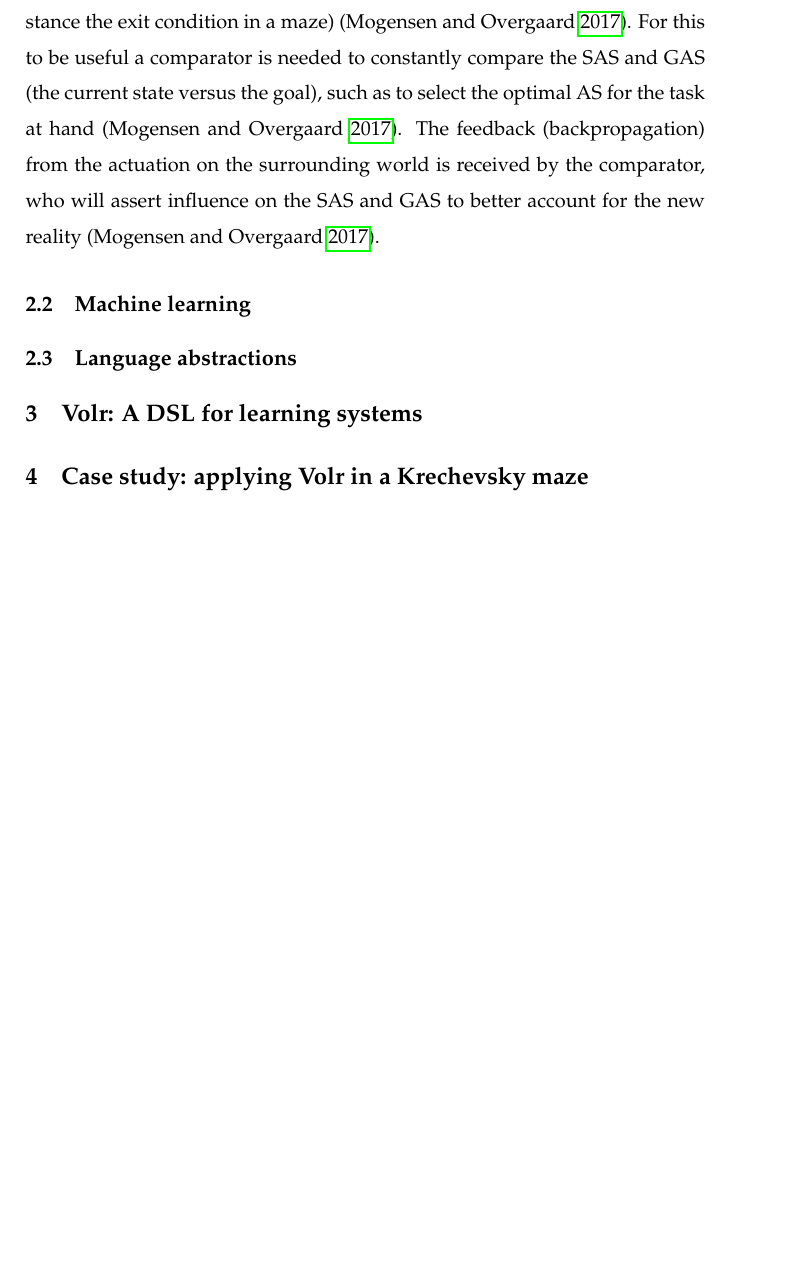
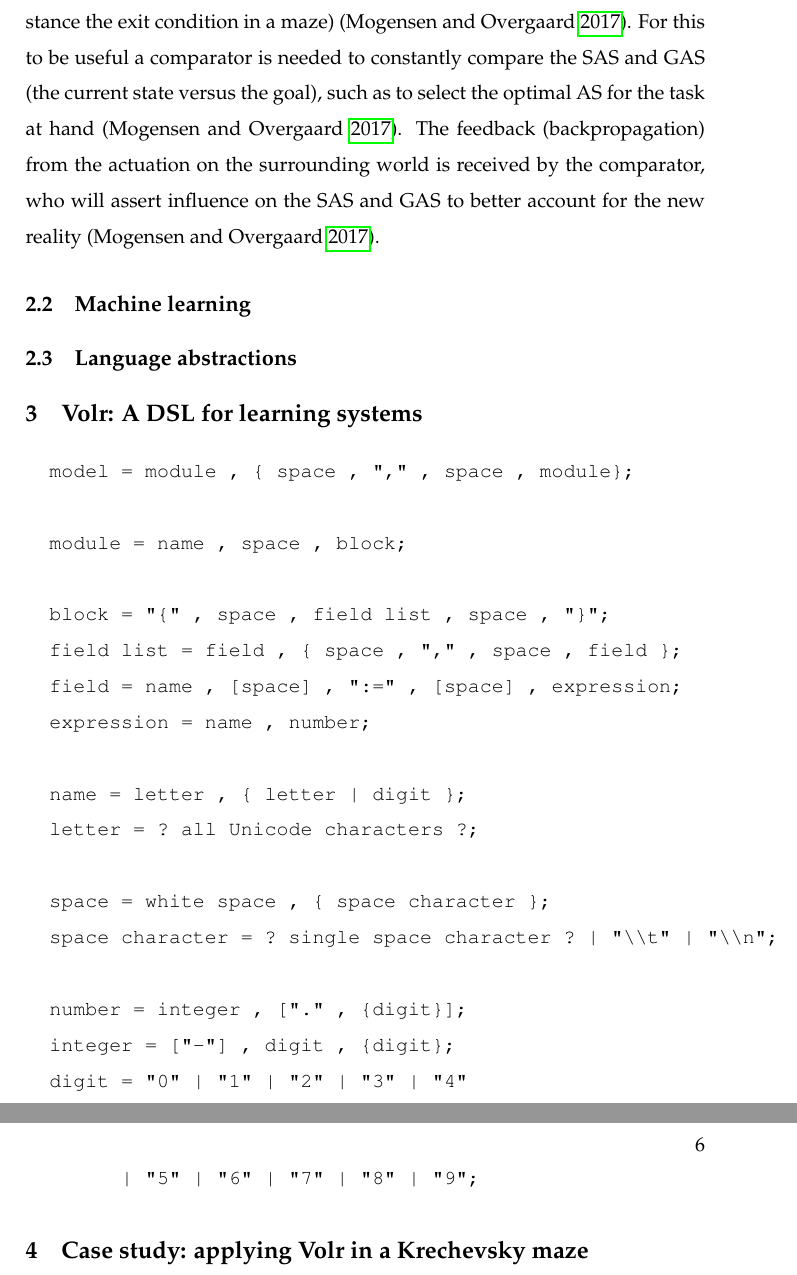
Before and after one commit to Jegp/volr-report, a LaTeX book (report.tex): part of page 5 of 8 before the commit and two parts of pages 5 and 6 of 9 after it, the two joined at a grey line, cut so that both start at the same text, the shorter picture padded with empty space. Compiled offline with pdfLaTeX.

Commit message:
Added section on ebnf

```diff
--- a/report.tex
+++ b/report.tex
@@ -248,6 +250,28 @@ reality \autocite{Mogensen2017}.
 \section{Volr: A DSL for learning systems}
 \label{volr}
 
+\begin{verbatim}
+  model = module , { space , "," , space , module};
+
+  module = name , space , block;
+
+  block = "{" , space , field list , space , "}";
+  field list = field , { space , "," , space , field };
+  field = name , [space] , ":=" , [space] , expression;
+  expression = name , number;
+
+  name = letter , { letter | digit };
+  letter = ? all Unicode characters ?;
+
+  space = white space , { space character };
+  space character = ? single space character ? | "\\t" | "\\n";
+
+  number = integer , ["." , {digit}];
+  integer = ["-"] , digit , {digit};
+  digit = "0" | "1" | "2" | "3" | "4"
+        | "5" | "6" | "7" | "8" | "9";
+\end{verbatim}
+
 \section{Case study: applying Volr in a Krechevsky maze}
 \label{case}
 
```
Also changed, not shown: Makefile, report.pdf, report.tex (2 more changed lines).
